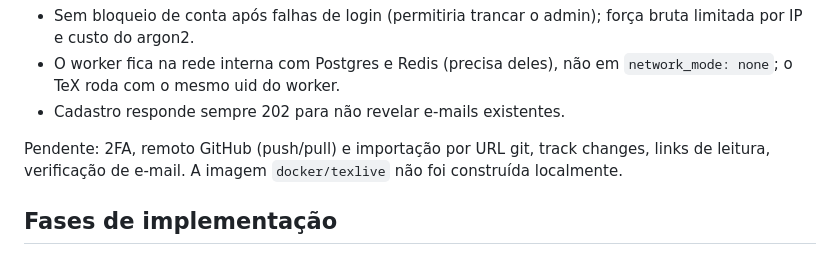
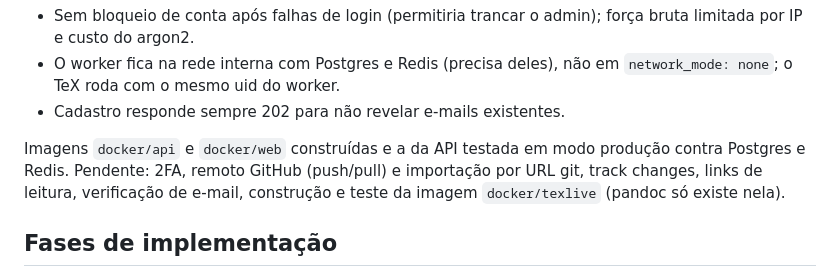
Before and after one commit to Doglas-Anjos/latex-studio, a Markdown page: docs/architecture.md, the part around the change. Drawn GitHub-style.

Commit message:
docs: note verified docker images
Co-Authored-By: Claude Fable 5.1 <noreply@anthropic.com>

```diff
--- a/docs/architecture.md
+++ b/docs/architecture.md
@@ -221,7 +221,7 @@ Desvios do plano original, por revisão de segurança:
 - O worker fica na rede interna com Postgres e Redis (precisa deles), não em `network_mode: none`; o TeX roda com o mesmo uid do worker.
 - Cadastro responde sempre 202 para não revelar e-mails existentes.
 
-Pendente: 2FA, remoto GitHub (push/pull) e importação por URL git, track changes, links de leitura, verificação de e-mail. A imagem `docker/texlive` não foi construída localmente.
+Imagens `docker/api` e `docker/web` construídas e a da API testada em modo produção contra Postgres e Redis. Pendente: 2FA, remoto GitHub (push/pull) e importação por URL git, track changes, links de leitura, verificação de e-mail, construção e teste da imagem `docker/texlive` (pandoc só existe nela).
 
 ## Fases de implementação
 
```
